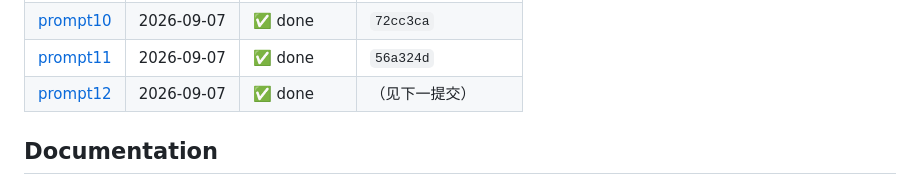
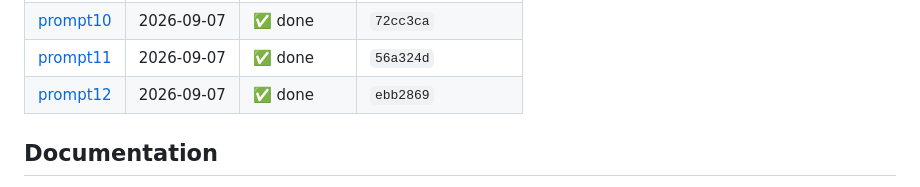
Before and after one commit to YuanyuanMa03/mac-llm-bench, a Markdown page: README.md, the part around the change. Drawn GitHub-style.

Commit message:
prompt12: 登记完成，产出提交 4cfa87e

```diff
--- a/README.md
+++ b/README.md
@@ -127,7 +127,7 @@ Auto-generated mirror of [PROMPT.md](PROMPT.md) — do not edit inside the marke
 | [prompt09](PROMPT.md#prompt09) | 2026-09-07 | ✅ done | `099092c` |
 | [prompt10](PROMPT.md#prompt10) | 2026-09-07 | ✅ done | `72cc3ca` |
 | [prompt11](PROMPT.md#prompt11) | 2026-09-07 | ✅ done | `56a324d` |
-| [prompt12](PROMPT.md#prompt12) | 2026-09-07 | ✅ done | （见下一提交） |
+| [prompt12](PROMPT.md#prompt12) | 2026-09-07 | ✅ done | `ebb2869` |
 <!-- prompt-log:end -->
 
 ## Documentation
```
Also changed, not shown: PROMPT.md (+1 -1 lines), README.zh-CN.md (+1 -1 lines).
